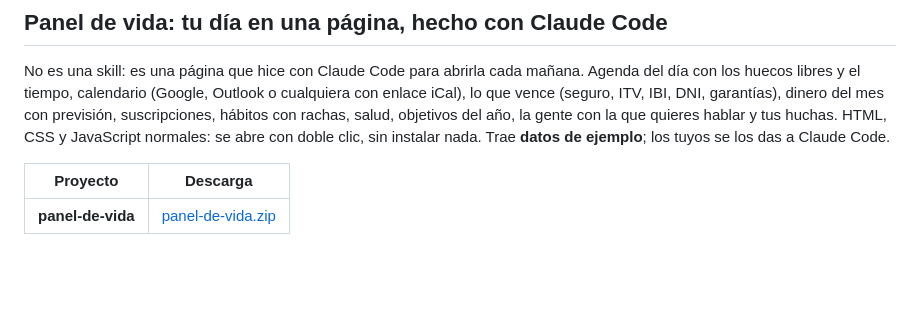
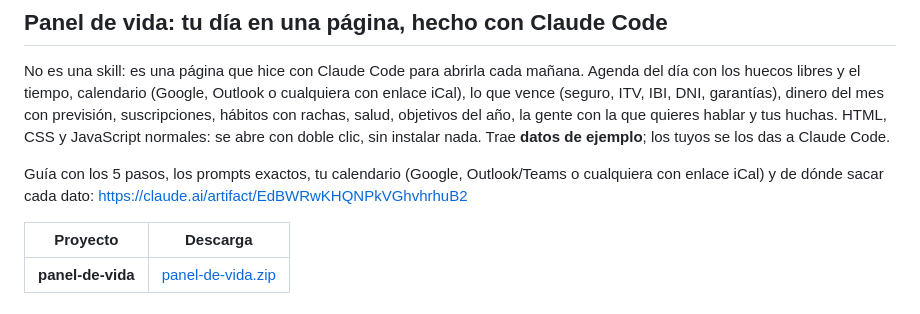
Before and after one commit to victorcorralsocial/skills-claude, a Markdown page: README.md, the part around the change. Rendered like a GitHub page; blank space fills up the shorter version.

Commit message:
README: el panel de vida (guía y descarga de la v15)

```diff
--- a/README.md
+++ b/README.md
@@ -6,6 +6,8 @@ Skills que hago y pruebo para mis vídeos. Casi todas son un archivo de texto co
 ## Panel de vida: tu día en una página, hecho con Claude Code
 
 No es una skill: es una página que hice con Claude Code para abrirla cada mañana. Agenda del día con los huecos libres y el tiempo, calendario (Google, Outlook o cualquiera con enlace iCal), lo que vence (seguro, ITV, IBI, DNI, garantías), dinero del mes con previsión, suscripciones, hábitos con rachas, salud, objetivos del año, la gente con la que quieres hablar y tus huchas. HTML, CSS y JavaScript normales: se abre con doble clic, sin instalar nada. Trae **datos de ejemplo**; los tuyos se los das a Claude Code.
+
+Guía con los 5 pasos, los prompts exactos, tu calendario (Google, Outlook/Teams o cualquiera con enlace iCal) y de dónde sacar cada dato: https://claude.ai/artifact/EdBWRwKHQNPkVGhvhrhuB2
 
 | Proyecto | Descarga |
 |---|---|
```
